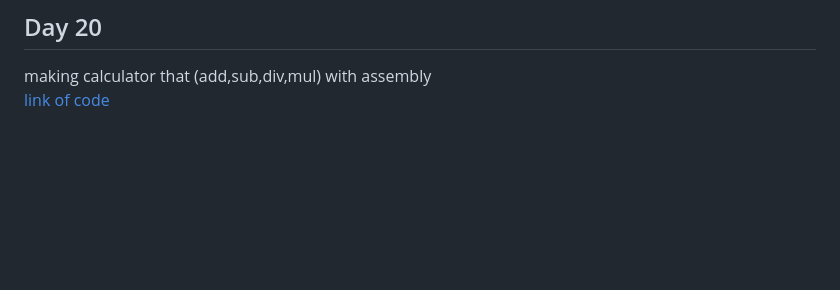
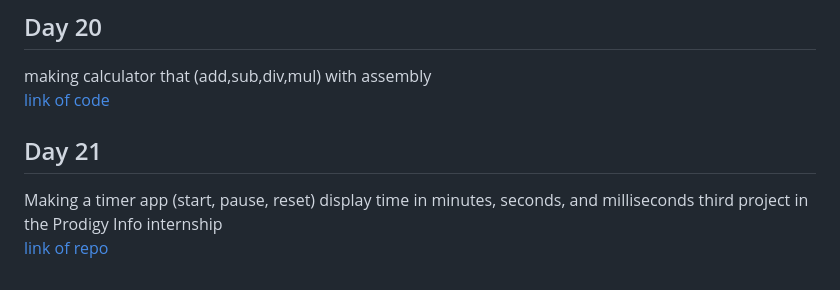
Before and after one commit to Ahmed336-cell/100-day-challenge, a Markdown page: README.md, the part around the change. Drawn GitHub-style; blank space fills up the shorter version.

```diff
--- a/README.md
+++ b/README.md
@@ -87,3 +87,7 @@ The chapter further introduces the concept of sorting algorithms, starting with
 ## Day 20
 making calculator that (add,sub,div,mul) with assembly <br>
 <a href="https://github.com/Ahmed336-cell/100-day-challenge/blob/main/calculator.asm" target="_blank">link of code</a> <br>
+
+## Day 21
+Making a timer app (start, pause, reset) display time in minutes, seconds, and milliseconds third project in the Prodigy Info internship <br>
+<a href="https://github.com/Ahmed336-cell/PRODIGY_AD_03" target="_blank">link of repo</a> <br>
```
